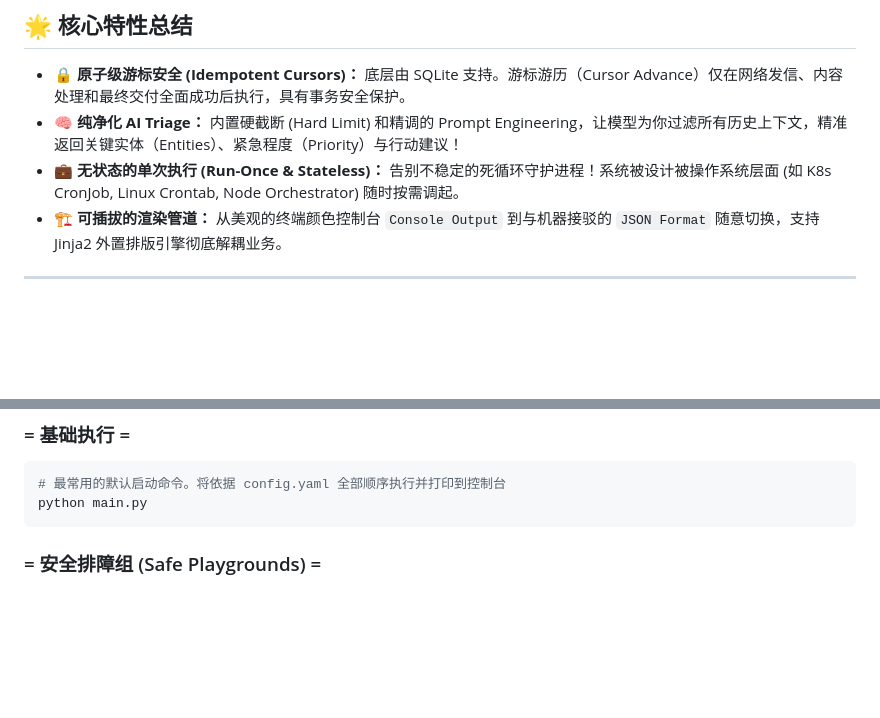
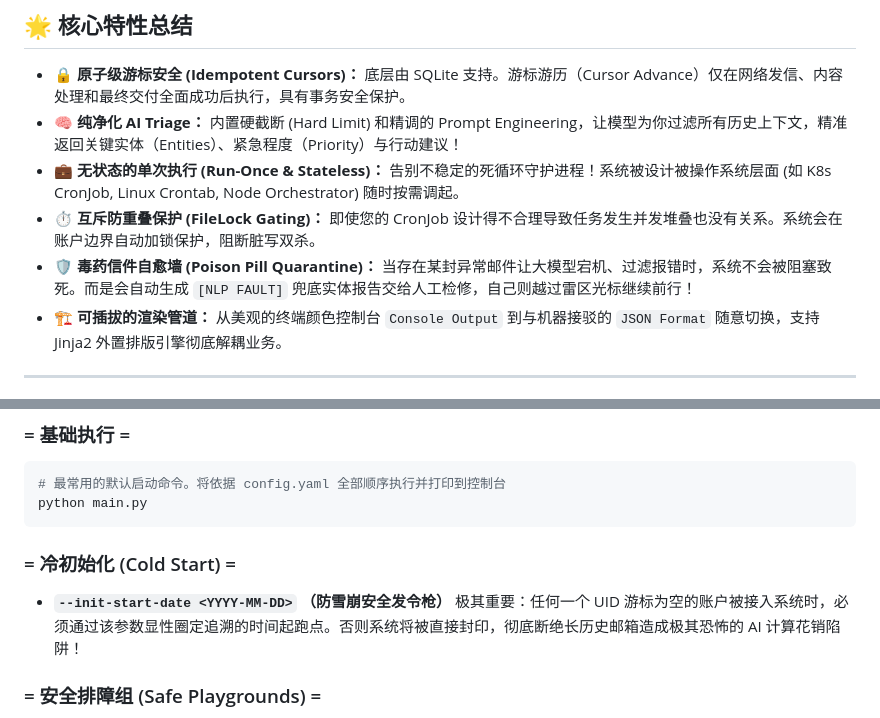
Before and after one commit to Anthrop-OS/email-ingest, a Markdown page: README.md, 2 parts joined by grey strips. Drawn GitHub-style; blank space fills up the shorter version.

````diff
--- a/README.md
+++ b/README.md
@@ -10,6 +10,8 @@
 - **🔒 原子级游标安全 (Idempotent Cursors)：** 底层由 SQLite 支持。游标游历（Cursor Advance）仅在网络发信、内容处理和最终交付全面成功后执行，具有事务安全保护。
 - **🧠 纯净化 AI Triage：** 内置硬截断 (Hard Limit) 和精调的 Prompt Engineering，让模型为你过滤所有历史上下文，精准返回关键实体（Entities）、紧急程度（Priority）与行动建议！
 - **💼 无状态的单次执行 (Run-Once & Stateless)：** 告别不稳定的死循环守护进程！系统被设计被操作系统层面 (如 K8s CronJob, Linux Crontab, Node Orchestrator) 随时按需调起。
+- **⏱️ 互斥防重叠保护 (FileLock Gating)：** 即使您的 CronJob 设计得不合理导致任务发生并发堆叠也没有关系。系统会在账户边界自动加锁保护，阻断脏写双杀。
+- **🛡️ 毒药信件自愈墙 (Poison Pill Quarantine)：** 当存在某封异常邮件让大模型宕机、过滤报错时，系统不会被阻塞致死。而是会自动生成 `[NLP FAULT]` 兜底实体报告交给人工检修，自己则越过雷区光标继续前行！
 - **🏗️ 可插拔的渲染管道：** 从美观的终端颜色控制台 `Console Output` 到与机器接驳的 `JSON Format` 随意切换，支持 Jinja2 外置排版引擎彻底解耦业务。
 
 ---
@@ -44,6 +46,11 @@ cp .env.example .env
 # 最常用的默认启动命令。将依据 config.yaml 全部顺序执行并打印到控制台
 python main.py
 ```
+
+### = 冷初始化 (Cold Start) =
+* **`--init-start-date <YYYY-MM-DD>`**
+  **（防雪崩安全发令枪）**
+  极其重要：任何一个 UID 游标为空的账户被接入系统时，必须通过该参数显性圈定追溯的时间起跑点。否则系统将被直接封印，彻底断绝长历史邮箱造成极其恐怖的 AI 计算花销陷阱！
 
 ### = 安全排障组 (Safe Playgrounds) =
 * **`--dry-run`**
````
Also changed, not shown: docs/use_case_examples.md (+38 -0 lines).
